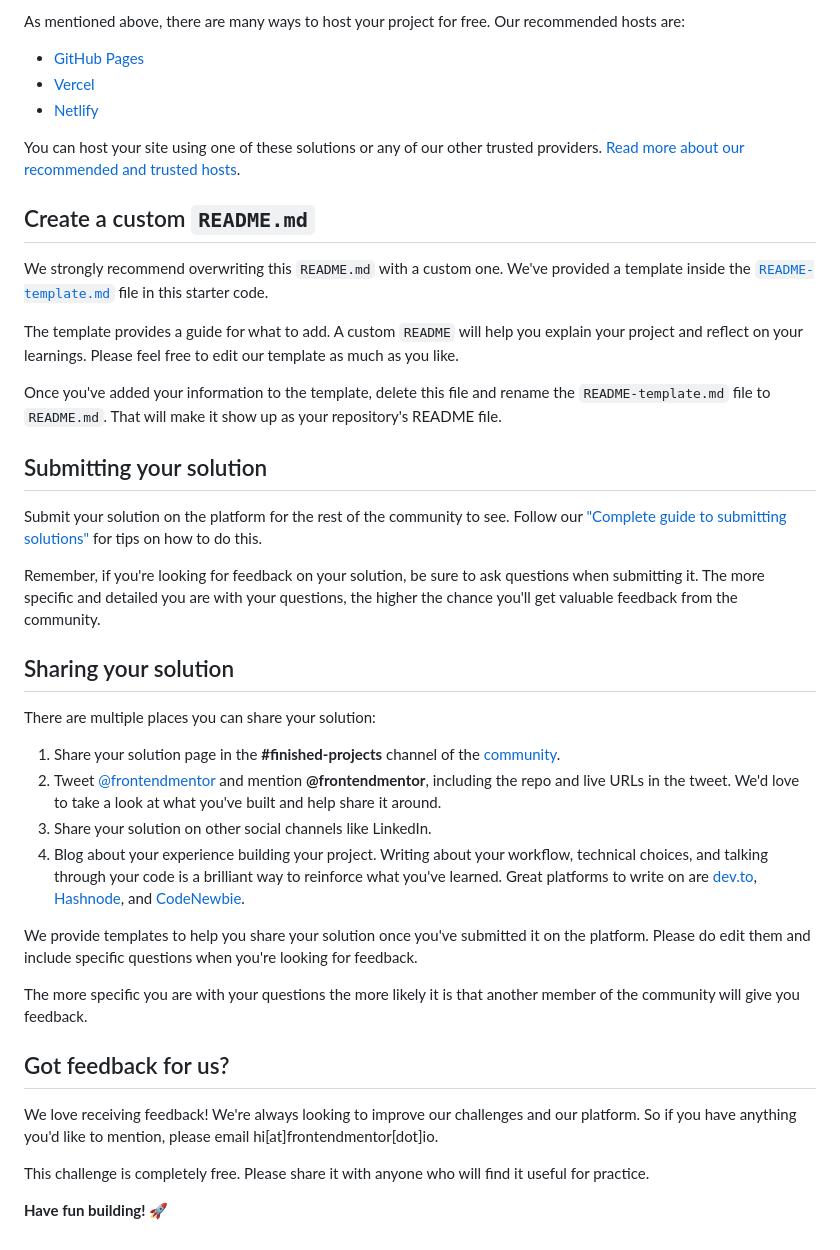
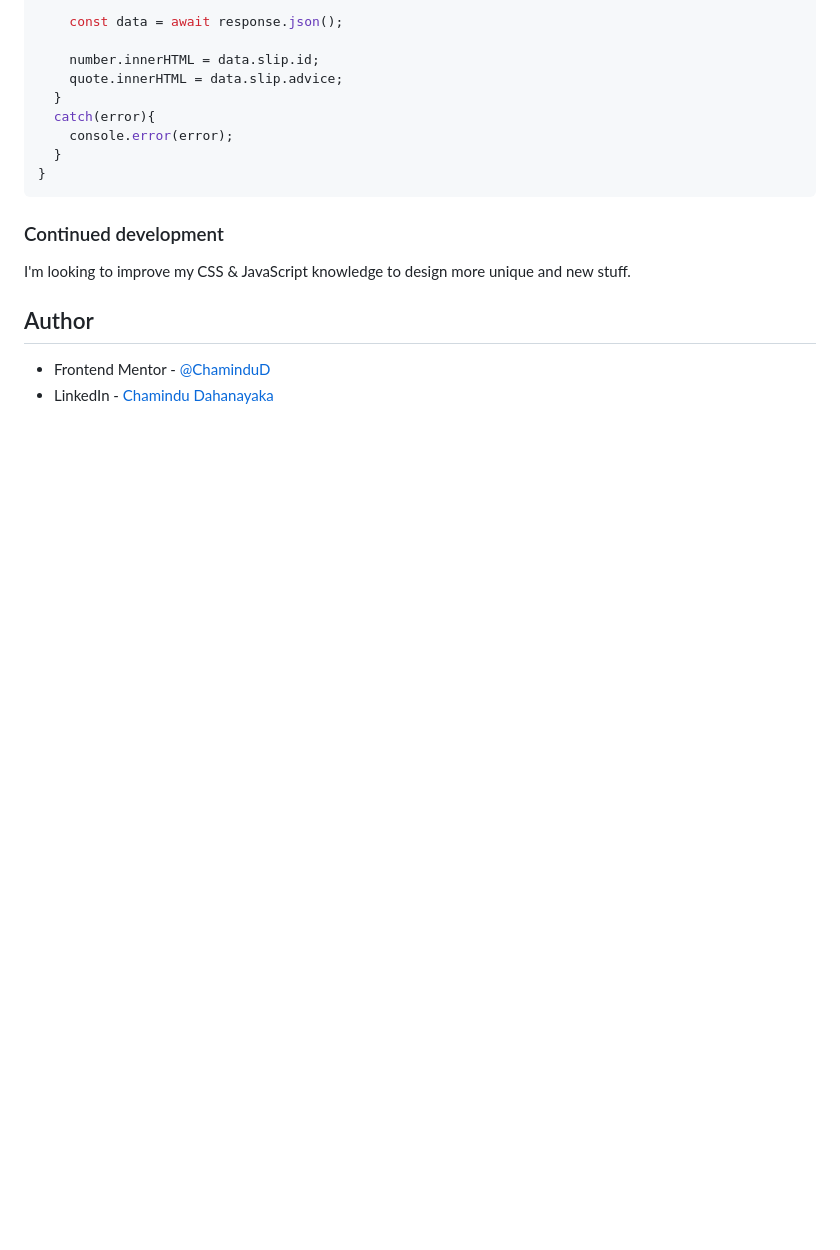
Before and after one commit to ChaminduD/Advice-generator-app, a Markdown page: README.md, the part around the change printed below. Drawn GitHub-style; blank space fills up the shorter version.

````diff
--- a/README.md
+++ b/README.md
@@ -51,43 +64,20 @@ Feel free to use any workflow that you feel comfortable with. Below is a suggest
 
-As mentioned above, there are many ways to host your project for free. Our recommended hosts are:
+    const data = await response.json();
 
-- [GitHub Pages](https://pages.github.com/)
-- [Vercel](https://vercel.com/)
-- [Netlify](https://www.netlify.com/)
+    number.innerHTML = data.slip.id;
+    quote.innerHTML = data.slip.advice;
+  }
+  catch(error){
+    console.error(error);
+  }
+}
+```
 
-You can host your site using one of these solutions or any of our other trusted providers. [Read more about our recommended and trusted hosts](https://medium.com/frontend-mentor/frontend-mentor-trusted-hosting-providers-bf000dfebe).
+### Continued development
 
-## Create a custom `README.md`
+I'm looking to improve my CSS & JavaScript knowledge to design more unique and new stuff.
 
-We strongly recommend overwriting this `README.md` with a custom one. We've provided a template inside the [`README-template.md`](./README-template.md) file in this starter code.
+## Author
 
-The template provides a guide for what to add. A custom `README` will help you explain your project and reflect on your learnings. Please feel free to edit our template as much as you like.
-
-Once you've added your information to the template, delete this file and rename the `README-template.md` file to `README.md`. That will make it show up as your repository's README file.
-
-## Submitting your solution
-
-Submit your solution on the platform for the rest of the community to see. Follow our ["Complete guide to submitting solutions"](https://medium.com/frontend-mentor/a-complete-guide-to-submitting-solutions-on-frontend-mentor-ac6384162248) for tips on how to do this.
-
-Remember, if you're looking for feedback on your solution, be sure to ask questions when submitting it. The more specific and detailed you are with your questions, the higher the chance you'll get valuable feedback from the community.
-
-## Sharing your solution
-
-There are multiple places you can share your solution:
-
-1. Share your solution page in the **#finished-projects** channel of the [community](https://www.frontendmentor.io/community).
-2. Tweet [@frontendmentor](https://twitter.com/frontendmentor) and mention **@frontendmentor**, including the repo and live URLs in the tweet. We'd love to take a look at what you've built and help share it around.
-3. Share your solution on other social channels like LinkedIn.
-4. Blog about your experience building your project. Writing about your workflow, technical choices, and talking through your code is a brilliant way to reinforce what you've learned. Great platforms to write on are [dev.to](https://dev.to/), [Hashnode](https://hashnode.com/), and [CodeNewbie](https://community.codenewbie.org/).
-
-We provide templates to help you share your solution once you've submitted it on the platform. Please do edit them and include specific questions when you're looking for feedback.
-
-The more specific you are with your questions the more likely it is that another member of the community will give you feedback.
-
-## Got feedback for us?
-
-We love receiving feedback! We're always looking to improve our challenges and our platform. So if you have anything you'd like to mention, please email hi[at]frontendmentor[dot]io.
-
-This challenge is completely free. Please share it with anyone who will find it useful for practice.
-
-**Have fun building!** 🚀
+- Frontend Mentor - [@ChaminduD](https://www.frontendmentor.io/profile/ChaminduD)
+- LinkedIn - [Chamindu Dahanayaka](https://www.linkedin.com/in/chamindudahanayaka/)
````
Also changed, not shown: other parts of README.md (+42 -29 lines), README-template.md (deleted, +0 -112 lines), style-guide.md (deleted, +0 -32 lines), design/active-states.jpg (deleted), design/desktop-design.jpg (deleted), design/desktop-preview.jpg (deleted), design/mobile-design.jpg (deleted), screenshot.jpeg (added), 3 other files.
